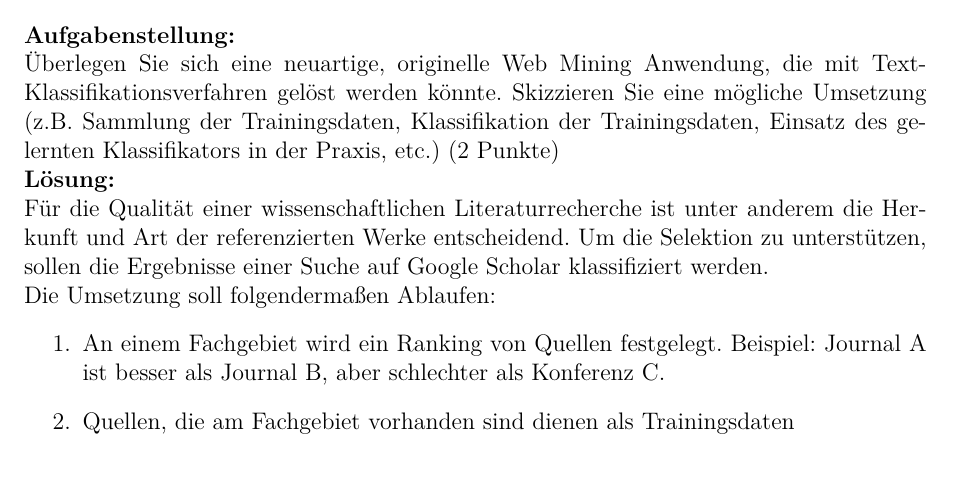
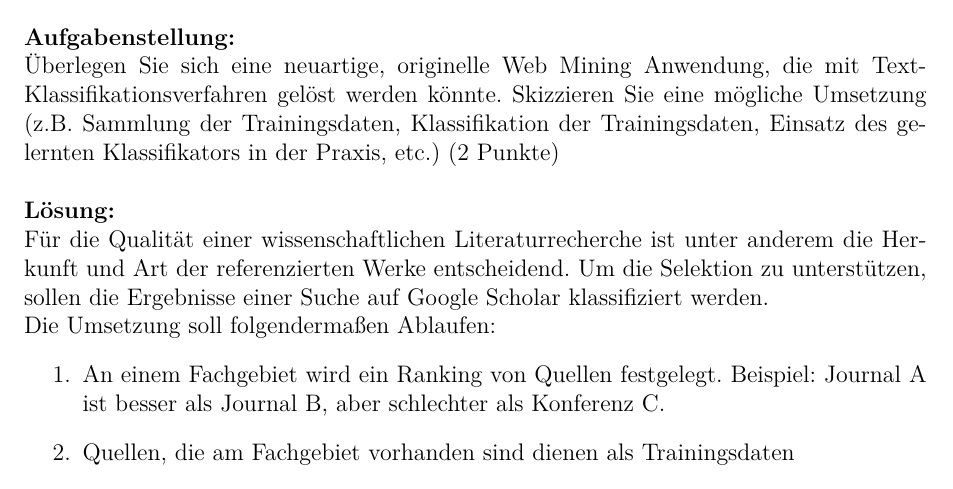
Before and after one commit to SteffenPegenau/WMUE1, a LaTeX document (WebMiningUE1.tex, which reads aufgabe1.tex): part of page 1 of 4, cut so that both start at the same text. Compiled offline with pdfLaTeX.

Commit message:
Formatierung

```diff
--- a/WebMiningUE1.tex
+++ b/WebMiningUE1.tex
@@ -17,7 +17,7 @@
 %\renewcommand\thesection{\arabic{section}.}
 
 \newcommand{\aufgabenstellung}[1]{\textbf{Aufgabenstellung:}\\#1}
-\newcommand{\loesung}[1]{\textbf{Lösung:}\\#1}
+\newcommand{\loesung}[1]{\hfill\\\textbf{Lösung:}\\#1}
 
 \begin{document}
 \hfill \\
--- a/aufgabe1.tex
+++ b/aufgabe1.tex
@@ -3,7 +3,7 @@ Anwendung, die mit Text-Klassifikationsverfahren gelöst werden könnte.
 Skizzieren Sie eine mögliche Umsetzung (z.B. Sammlung der Trainingsdaten,
 Klassifikation der Trainingsdaten, Einsatz des gelernten Klassifikators in der
 Praxis, etc.) (2 Punkte)} \\
-\textbf{Lösung:} \\
+\loesung{
 Für die Qualität einer wissenschaftlichen Literaturrecherche ist unter anderem
 die Herkunft und Art der referenzierten Werke entscheidend. Um die
 Selektion zu unterstützen, sollen die Ergebnisse einer Suche auf Google Scholar
```
Also changed, not shown: aufgabe1.tex (1 more changed lines).
